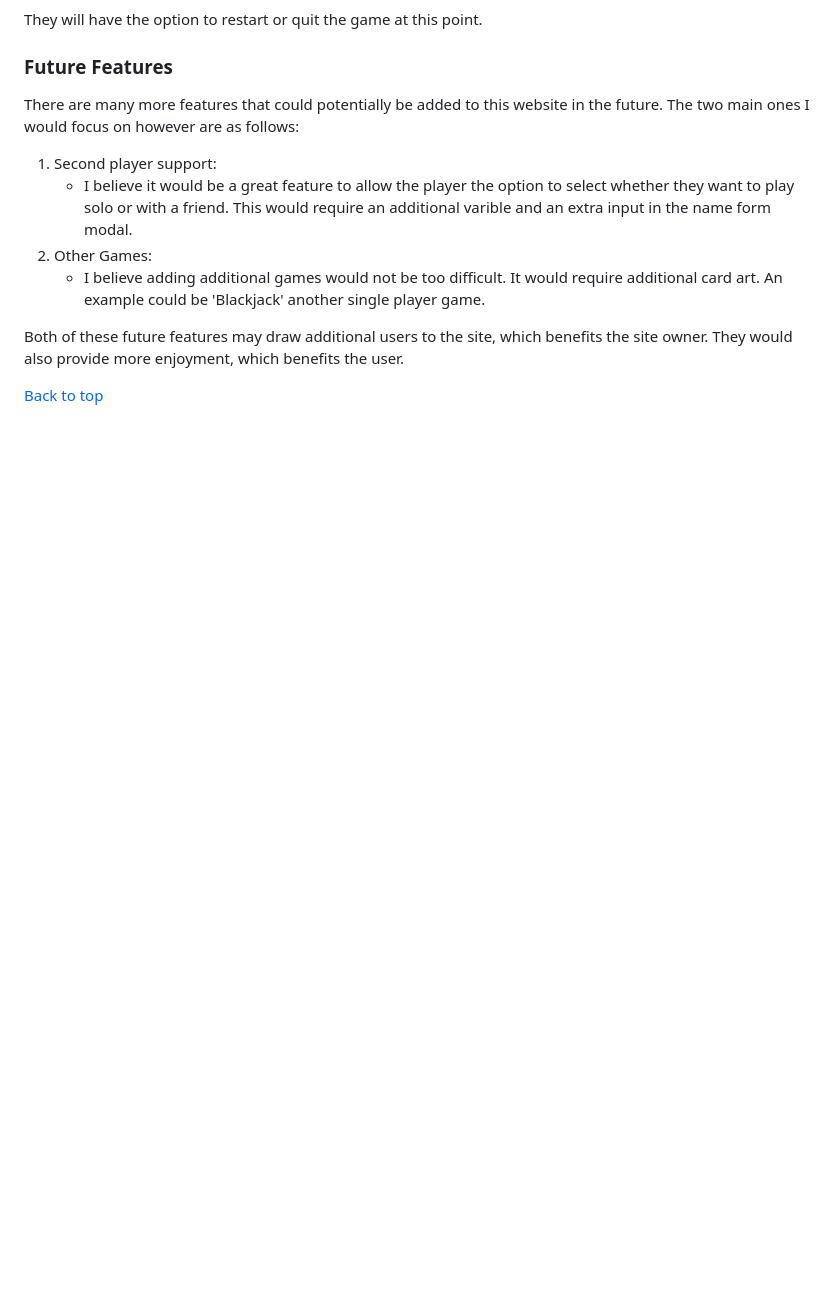
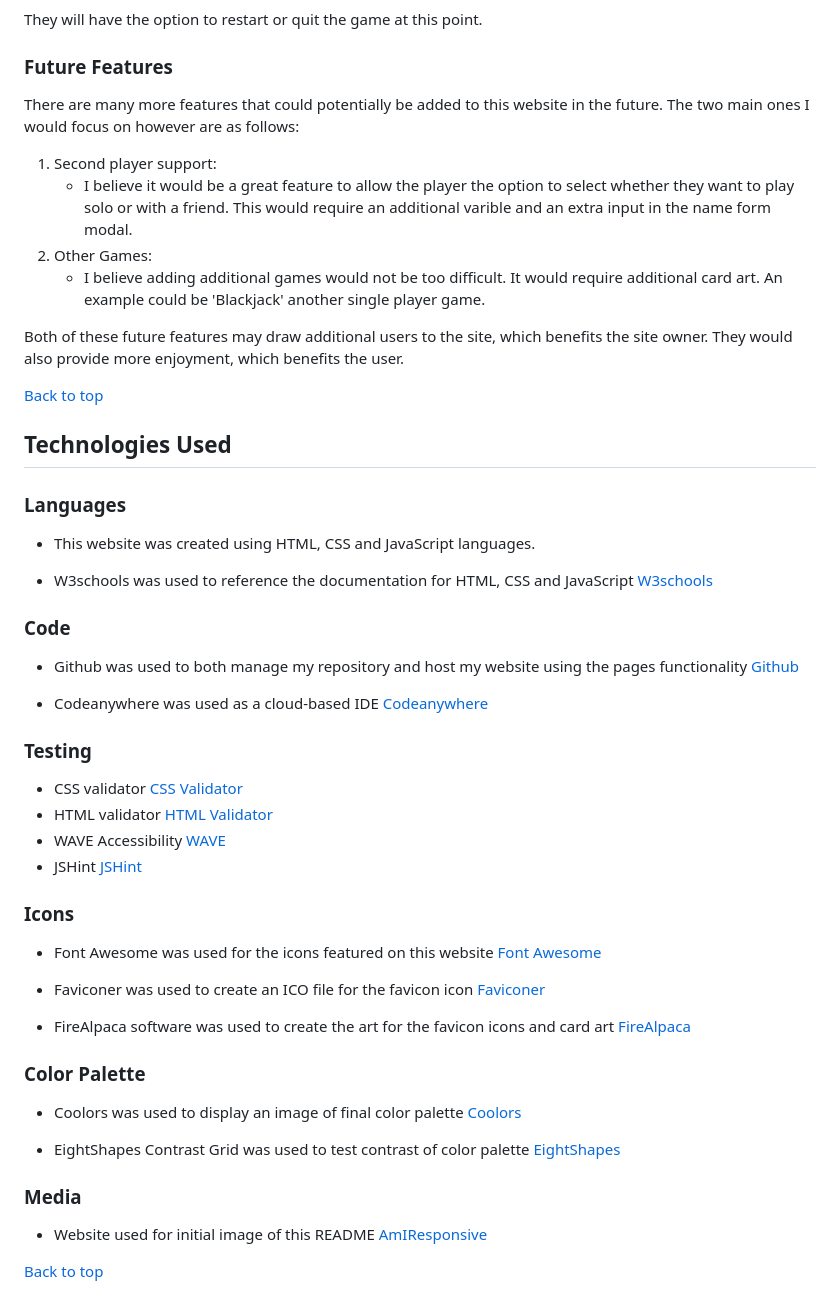
Before and after one commit to kevinoh45TuD/pp2_card_games, a Markdown page: README.md, the part around the change. Drawn GitHub-style; blank space fills up the shorter version.

Commit message:
Docs: media links section

```diff
--- a/README.md
+++ b/README.md
@@ -252,3 +252,44 @@ Both of these future features may draw additional users to the site, which benef
 They would also provide more enjoyment, which benefits the user.
 
 [Back to top](#card-games)
+
+## Technologies Used
+
+### Languages
+
+- This website was created using HTML, CSS and JavaScript languages.
+
+- W3schools was used to reference the documentation for HTML, CSS and JavaScript [W3schools](https://www.w3schools.com)
+
+### Code
+
+- Github was used to both manage my repository and host my website using the pages functionality [Github](https://github.com)
+
+- Codeanywhere was used as a cloud-based IDE [Codeanywhere](https://app.codeanywhere.com/)
+
+### Testing
+
+- CSS validator [CSS Validator](https://jigsaw.w3.org/css-validator/)
+- HTML validator [HTML Validator](https://validator.w3.org)
+- WAVE Accessibility [WAVE](https://wave.webaim.org)
+- JSHint [JSHint](https://jshint.com)
+
+### Icons
+
+- Font Awesome was used for the icons featured on this website [Font Awesome](https://fontawesome.com)
+
+- Faviconer was used to create an ICO file for the favicon icon [Faviconer](http://faviconer.com)
+
+- FireAlpaca software was used to create the art for the favicon icons and card art [FireAlpaca](https://firealpaca.com)
+
+### Color Palette
+
+- Coolors was used to display an image of final color palette [Coolors](https://coolors.co)
+
+- EightShapes Contrast Grid was used to test contrast of color palette [EightShapes](https://contrast-grid.eightshapes.com)
+
+### Media
+
+- Website used for initial image of this README [AmIResponsive](https://ui.dev/amiresponsive)
+
+[Back to top](#card-games)
```
